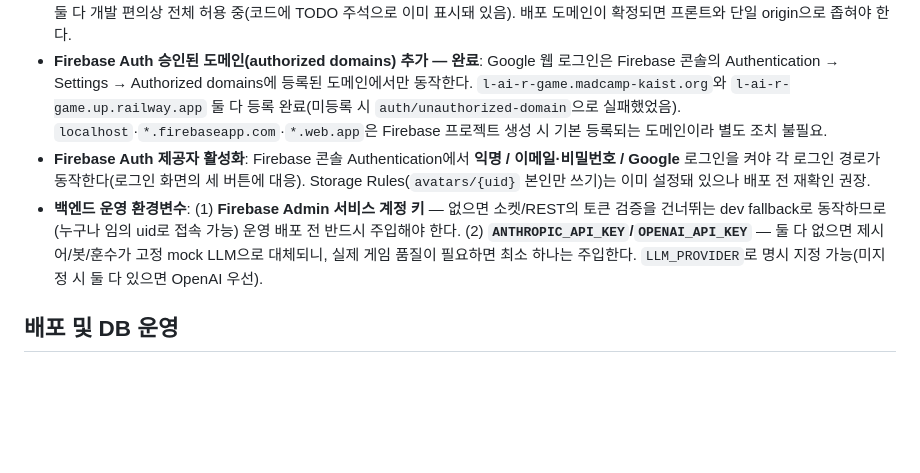
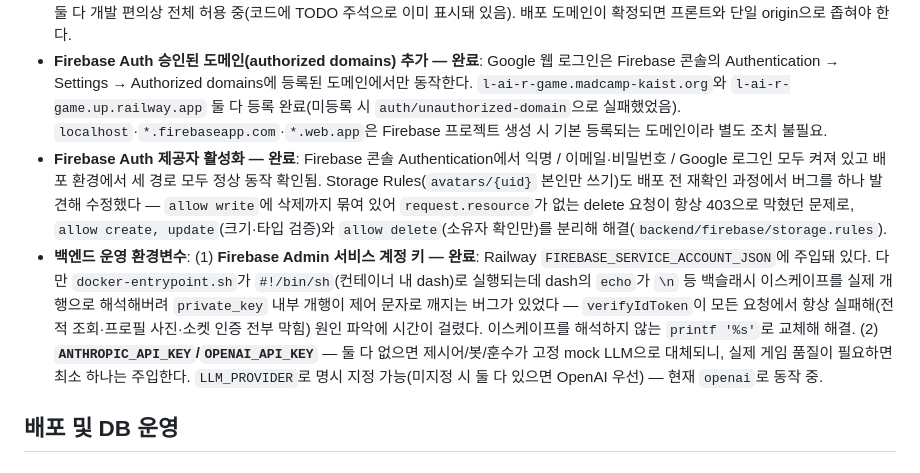
Before and after one commit to madcamp-official/26s-w2-c3-06, a Markdown page: PLAN.md, the part around the change. Drawn GitHub-style; blank space fills up the shorter version.

Commit message:
docs: PLAN.md TODO 항목 중 완료된 것 정리
Firebase Auth 제공자 활성화, Storage Rules 재확인(delete 403 버그
수정), Firebase Admin 서비스 계정 키 주입(dash echo 손상 버그 수정
포함) — 오늘 확인·수정 완료된 항목을 "완료"로 표시.

Co-Authored-By: Claude Sonnet 5 <noreply@anthropic.com>

```diff
--- a/PLAN.md
+++ b/PLAN.md
@@ -481,8 +481,8 @@ interface LiarGameLLM {
 - **Storage CORS origin 좁히기**: Firebase Storage 버킷(`l-ai-r-game.firebasestorage.app`)의 CORS 설정이 현재 `origin: ["*"]`(전체 허용)로 되어 있다. 업로드 자체는 Storage Rules(로그인 + 본인 uid만 허용)로 막혀 있어 당장 위험하진 않지만, 배포 도메인이 확정되면 `gsutil cors set`으로 그 도메인만 허용하도록 좁혀야 한다.
 - **백엔드 CORS origin 좁히기**: `backend/src/index.ts`의 Express(`app.use(cors())`)와 Socket.IO(`cors: { origin: '*' }`) 둘 다 개발 편의상 전체 허용 중(코드에 TODO 주석으로 이미 표시돼 있음). 배포 도메인이 확정되면 프론트와 단일 origin으로 좁혀야 한다.
 - **Firebase Auth 승인된 도메인(authorized domains) 추가 — 완료**: Google 웹 로그인은 Firebase 콘솔의 Authentication → Settings → Authorized domains에 등록된 도메인에서만 동작한다. `l-ai-r-game.madcamp-kaist.org`와 `l-ai-r-game.up.railway.app` 둘 다 등록 완료(미등록 시 `auth/unauthorized-domain`으로 실패했었음). `localhost`·`*.firebaseapp.com`·`*.web.app`은 Firebase 프로젝트 생성 시 기본 등록되는 도메인이라 별도 조치 불필요.
-- **Firebase Auth 제공자 활성화**: Firebase 콘솔 Authentication에서 **익명 / 이메일·비밀번호 / Google** 로그인을 켜야 각 로그인 경로가 동작한다(로그인 화면의 세 버튼에 대응). Storage Rules(`avatars/{uid}` 본인만 쓰기)는 이미 설정돼 있으나 배포 전 재확인 권장.
-- **백엔드 운영 환경변수**: (1) **Firebase Admin 서비스 계정 키** — 없으면 소켓/REST의 토큰 검증을 건너뛰는 dev fallback로 동작하므로(누구나 임의 uid로 접속 가능) 운영 배포 전 반드시 주입해야 한다. (2) **`ANTHROPIC_API_KEY`/`OPENAI_API_KEY`** — 둘 다 없으면 제시어/봇/훈수가 고정 mock LLM으로 대체되니, 실제 게임 품질이 필요하면 최소 하나는 주입한다. `LLM_PROVIDER`로 명시 지정 가능(미지정 시 둘 다 있으면 OpenAI 우선).
+- **Firebase Auth 제공자 활성화 — 완료**: Firebase 콘솔 Authentication에서 익명 / 이메일·비밀번호 / Google 로그인 모두 켜져 있고 배포 환경에서 세 경로 모두 정상 동작 확인됨. Storage Rules(`avatars/{uid}` 본인만 쓰기)도 배포 전 재확인 과정에서 버그를 하나 발견해 수정했다 — `allow write`에 삭제까지 묶여 있어 `request.resource`가 없는 delete 요청이 항상 403으로 막혔던 문제로, `allow create, update`(크기·타입 검증)와 `allow delete`(소유자 확인만)를 분리해 해결(`backend/firebase/storage.rules`).
+- **백엔드 운영 환경변수**: (1) **Firebase Admin 서비스 계정 키 — 완료**: Railway `FIREBASE_SERVICE_ACCOUNT_JSON`에 주입돼 있다. 다만 `docker-entrypoint.sh`가 `#!/bin/sh`(컨테이너 내 dash)로 실행되는데 dash의 `echo`가 `\n` 등 백슬래시 이스케이프를 실제 개행으로 해석해버려 `private_key` 내부 개행이 제어 문자로 깨지는 버그가 있었다 — `verifyIdToken`이 모든 요청에서 항상 실패해(전적 조회·프로필 사진·소켓 인증 전부 막힘) 원인 파악에 시간이 걸렸다. 이스케이프를 해석하지 않는 `printf '%s'`로 교체해 해결. (2) **`ANTHROPIC_API_KEY`/`OPENAI_API_KEY`** — 둘 다 없으면 제시어/봇/훈수가 고정 mock LLM으로 대체되니, 실제 게임 품질이 필요하면 최소 하나는 주입한다. `LLM_PROVIDER`로 명시 지정 가능(미지정 시 둘 다 있으면 OpenAI 우선) — 현재 `openai`로 동작 중.
 
 ## 배포 및 DB 운영
 
```
